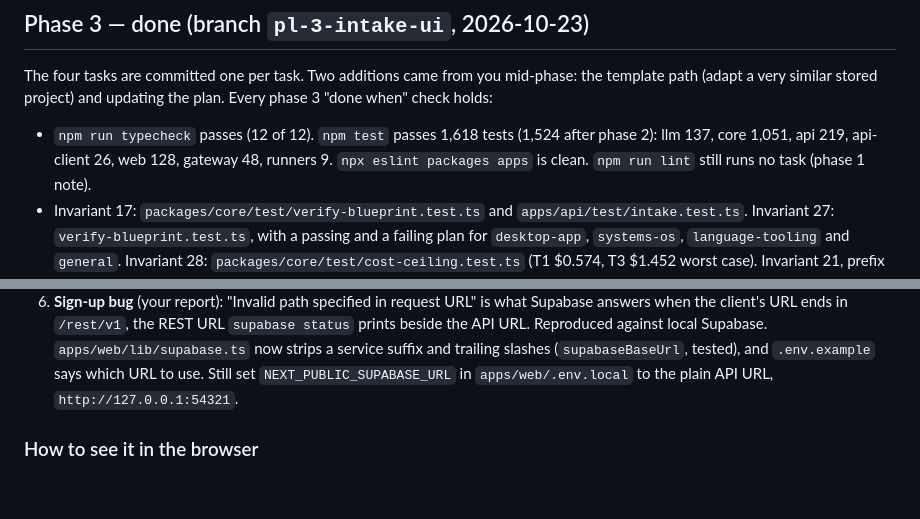
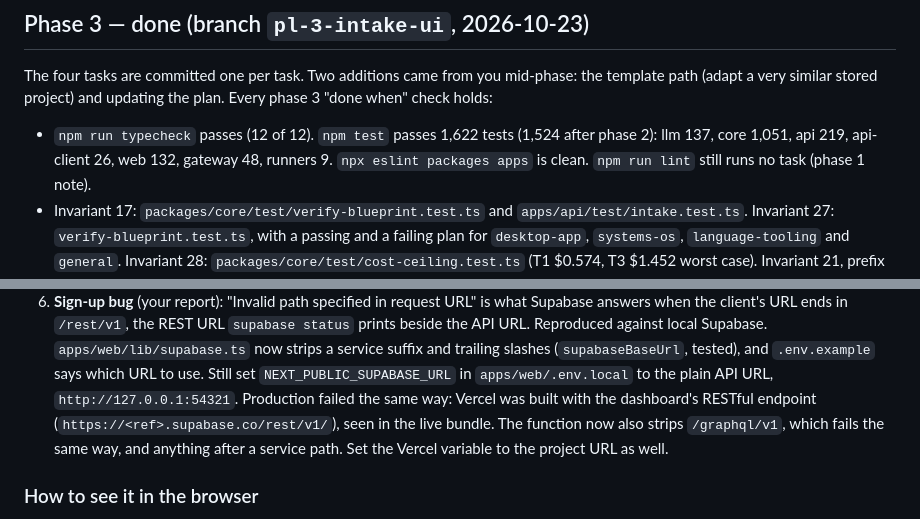
Before and after one commit to ahmedmustafakhan125-coder/Project-Learner-AI, a Markdown page: HANDOFF.md, 2 parts joined by grey strips. Drawn GitHub-style; blank space fills up the shorter version.

Commit message:
docs(learner): handoff notes for the production sign-up URL
Co-Authored-By: Claude Opus 5.5 <noreply@anthropic.com>

```diff
--- a/HANDOFF.md
+++ b/HANDOFF.md
@@ -166,9 +166,9 @@ The four tasks are committed one per task. Two additions came from you
 mid-phase: the template path (adapt a very similar stored project) and
 updating the plan. Every phase 3 "done when" check holds:
 
-- `npm run typecheck` passes (12 of 12). `npm test` passes 1,618 tests
+- `npm run typecheck` passes (12 of 12). `npm test` passes 1,622 tests
   (1,524 after phase 2): llm 137, core 1,051, api 219, api-client 26,
-  web 128, gateway 48, runners 9. `npx eslint packages apps` is clean.
+  web 132, gateway 48, runners 9. `npx eslint packages apps` is clean.
   `npm run lint` still runs no task (phase 1 note).
 - Invariant 17: `packages/core/test/verify-blueprint.test.ts` and
   `apps/api/test/intake.test.ts`. Invariant 27: `verify-blueprint.test.ts`,
@@ -213,6 +213,11 @@ answered the interview badly.
    and trailing slashes (`supabaseBaseUrl`, tested), and `.env.example`
    says which URL to use. Still set `NEXT_PUBLIC_SUPABASE_URL` in
    `apps/web/.env.local` to the plain API URL, `http://127.0.0.1:54321`.
+   Production failed the same way: Vercel was built with the dashboard's
+   RESTful endpoint (`https://<ref>.supabase.co/rest/v1/`), seen in the
+   live bundle. The function now also strips `/graphql/v1`, which fails
+   the same way, and anything after a service path. Set the Vercel
+   variable to the project URL as well.
 
 ### How to see it in the browser
 
```
